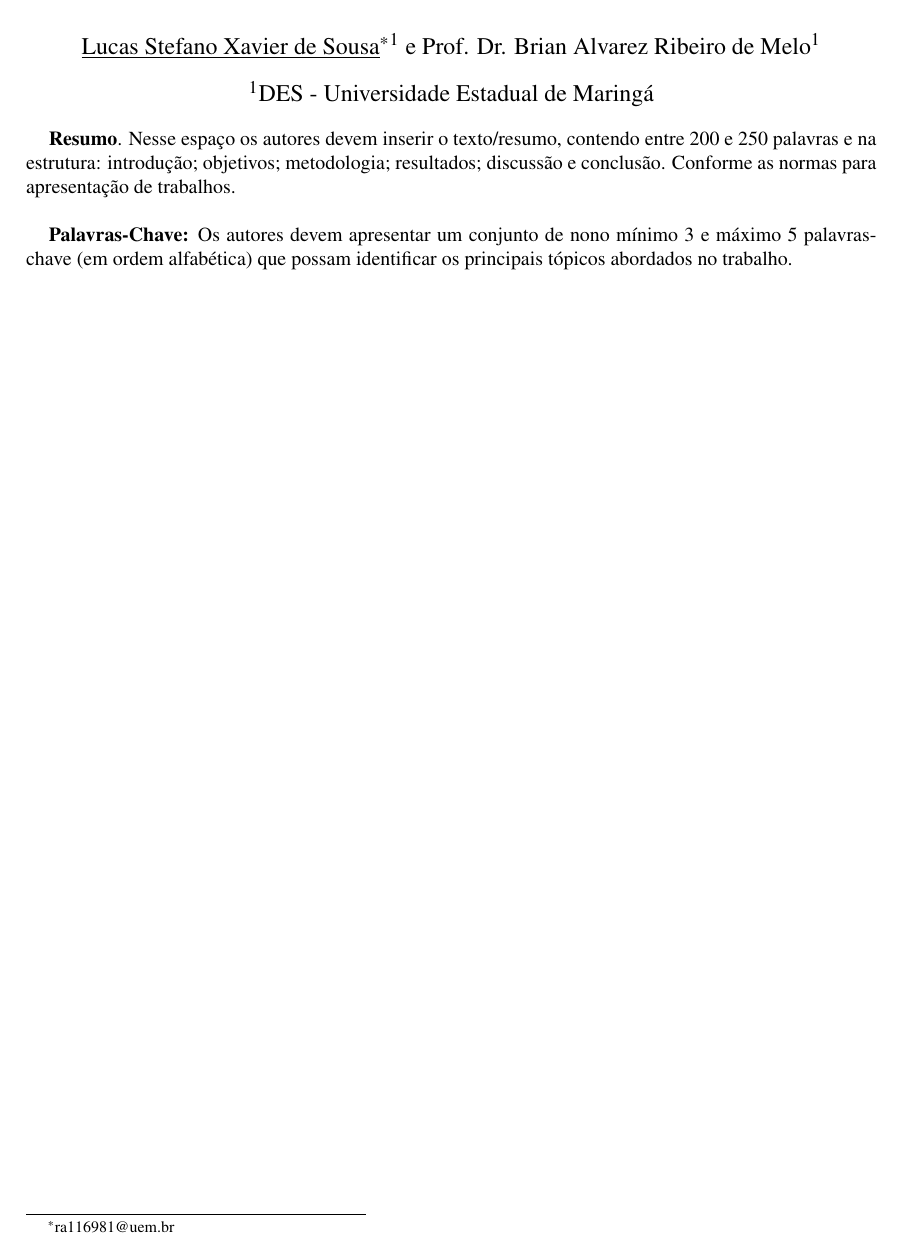
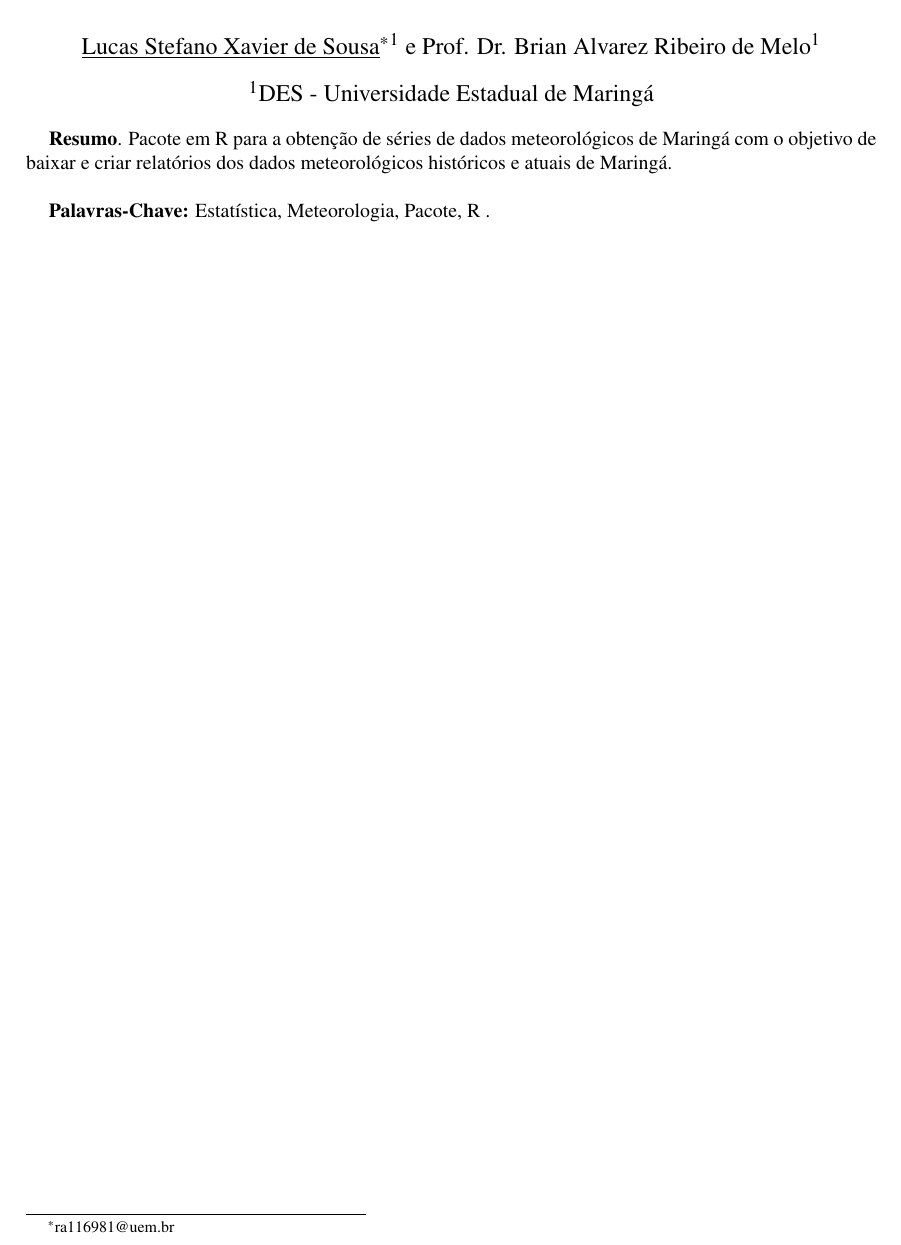
Before and after one commit to lucassxs/resumo-semana-estat-stica, a LaTeX document (resumo.tex): part of the page, cut so that both start at the same text. Compiled offline with pdfLaTeX.

Commit message:
add resume

```diff
--- a/resumo.tex
+++ b/resumo.tex
@@ -26,11 +26,10 @@
 
 		%Insira aqui o resumo do seu trabalho
 
-		\textbf{Resumo}. Nesse espaço os autores devem inserir o texto/resumo, contendo entre 200 e 250 palavras e na estrutura: introdução; objetivos; metodologia; resultados; discussão e conclusão.
-		Conforme as normas  para apresentação de trabalhos.
+		\textbf{Resumo}. Pacote em R para a obtenção de séries de dados meteorológicos de Maringá com o objetivo de baixar e criar relatórios dos dados meteorológicos históricos e atuais de Maringá.
 
 		%Adicione as palabras-chave do seu trabalho abaixo
 		\bigskip
-		\textbf{Palavras-Chave:} Os autores devem apresentar um conjunto de nono mínimo 3 e máximo 5 palavras-chave (em ordem alfabética) que possam identificar os principais tópicos abordados no trabalho.
+		\textbf{Palavras-Chave:} Estatística, Meteorologia, Pacote, R .
 
 \end{document}
```
Also changed, not shown: resumo.pdf, 3 other files.
